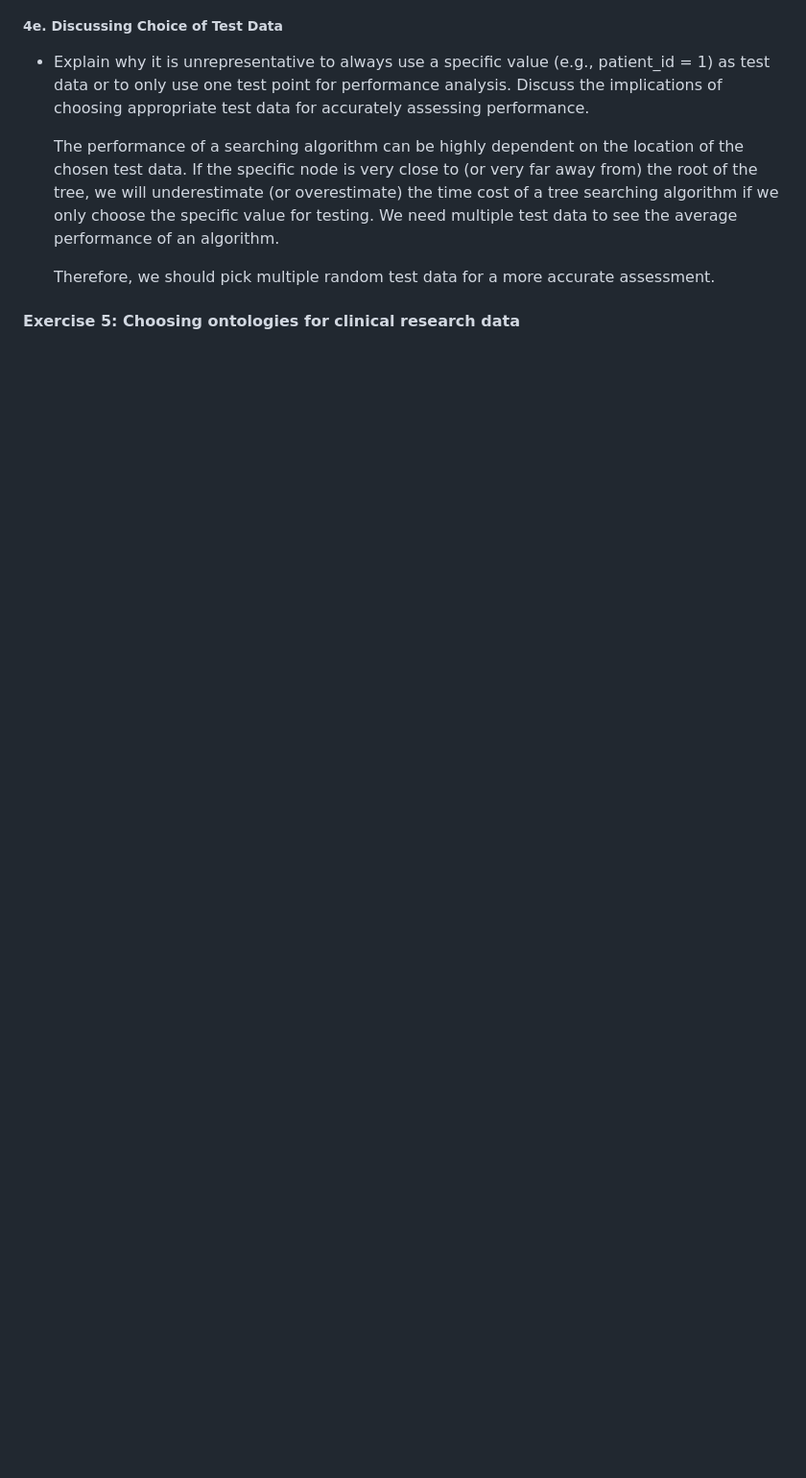
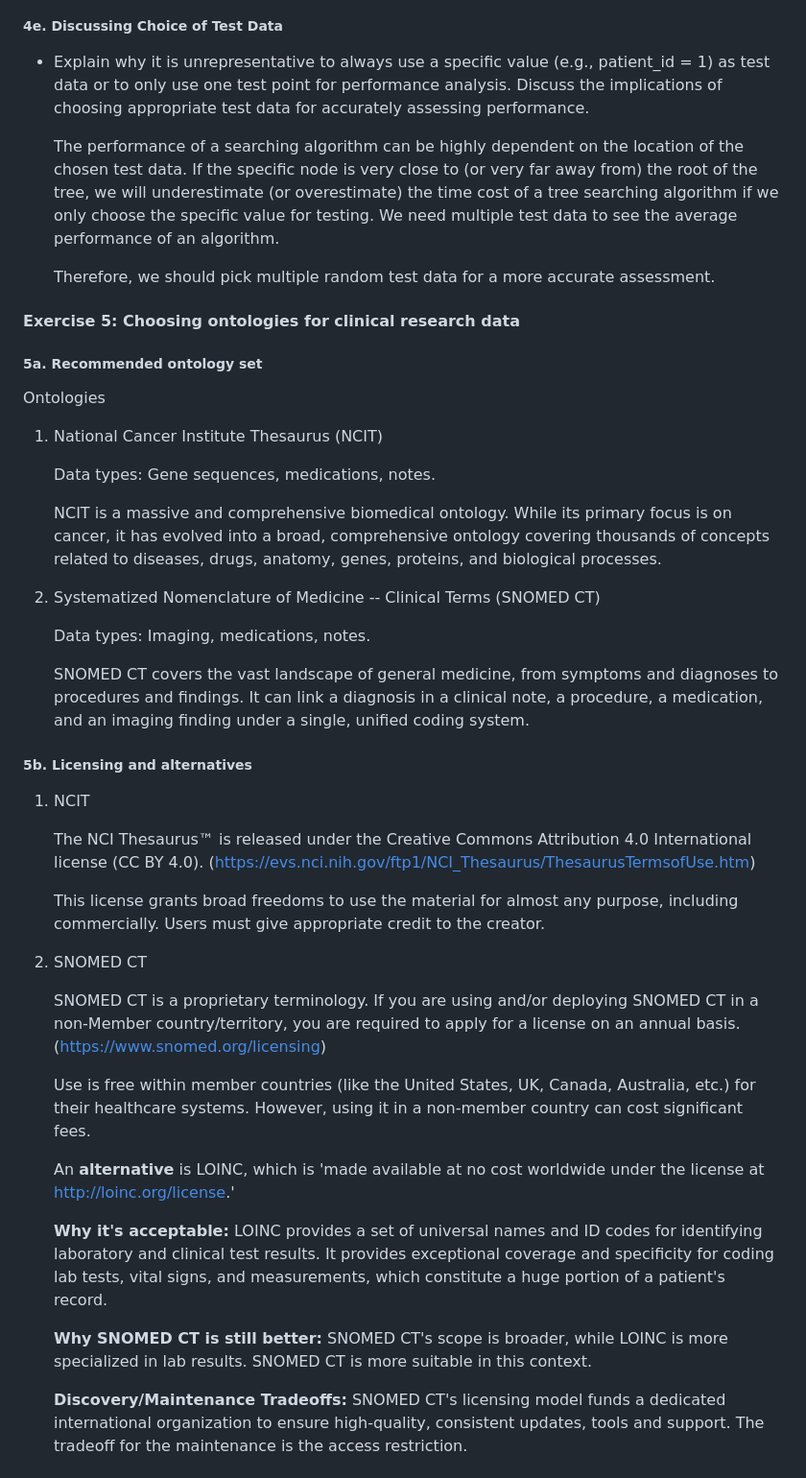
Before and after one commit to Jinniesss/compmethods-js4872, a Markdown page: problem_set_1/README.md, the part around the change printed below. Shown: that part at 96% size. Rendered like a GitHub page; blank space fills up the shorter version.

Commit message:
PS 1 completed.

```diff
--- a/problem_set_1/README.md
+++ b/problem_set_1/README.md
@@ -465,3 +465,42 @@ False
   Therefore, we should pick multiple random test data for a more accurate assessment.
 
 #### Exercise 5: Choosing ontologies for clinical research data
+
+##### 5a. Recommended ontology set
+
+Ontologies
+
+1. National Cancer Institute Thesaurus (NCIT)
+
+   Data types: Gene sequences, medications, notes.
+
+   NCIT is a massive and comprehensive biomedical ontology. While its primary focus is on cancer, it has evolved into a broad, comprehensive ontology covering thousands of concepts related to diseases, drugs, anatomy, genes, proteins, and biological processes.
+
+2. Systematized Nomenclature of Medicine -- Clinical Terms (SNOMED CT)
+
+   Data types: Imaging, medications, notes.
+
+   SNOMED CT covers the vast landscape of general medicine, from symptoms and diagnoses to procedures and findings. It can link a diagnosis in a clinical note, a procedure, a medication, and an imaging finding under a single, unified coding system.
+
+##### 5b. Licensing and alternatives
+
+1. NCIT
+
+   The NCI Thesaurus™ is released under the Creative Commons Attribution 4.0 International license (CC BY 4.0). (https://evs.nci.nih.gov/ftp1/NCI_Thesaurus/ThesaurusTermsofUse.htm)
+
+   This license grants broad freedoms to use the material for almost any purpose, including commercially. Users must give appropriate credit to the creator.
+
+2. SNOMED CT
+
+   SNOMED CT is a proprietary terminology. If you are using and/or deploying SNOMED CT in a non-Member country/territory, you are required to apply for a license on an annual basis. (https://www.snomed.org/licensing)
+
+   Use is free within member countries (like the United States, UK, Canada, Australia, etc.) for their healthcare systems. However, using it in a non-member country can cost significant fees.
+
+   An **alternative** is LOINC, which is 'made available at no cost worldwide under the license at http://loinc.org/license.'
+
+   **Why it's acceptable:** LOINC provides a set of universal names and ID codes for identifying laboratory and clinical test results. It provides exceptional coverage and specificity for coding lab tests, vital signs, and measurements, which constitute a huge portion of a patient's record.
+
+   **Why SNOMED CT is still better:** SNOMED CT's scope is broader, while LOINC is more specialized in lab results. SNOMED CT is more suitable in this context.
+
+   **Discovery/Maintenance Tradeoffs:** SNOMED CT's licensing model funds a dedicated international organization to ensure high-quality, consistent updates, tools and support. The tradeoff for the maintenance is the access restriction.
+
```
Also changed, not shown: other parts of problem_set_1/README.md (+9 -0 lines), problem_set_1/assets/image-20250921223422968.png (added), problem_set_1/assets/image-20250921223751119.png (added).
